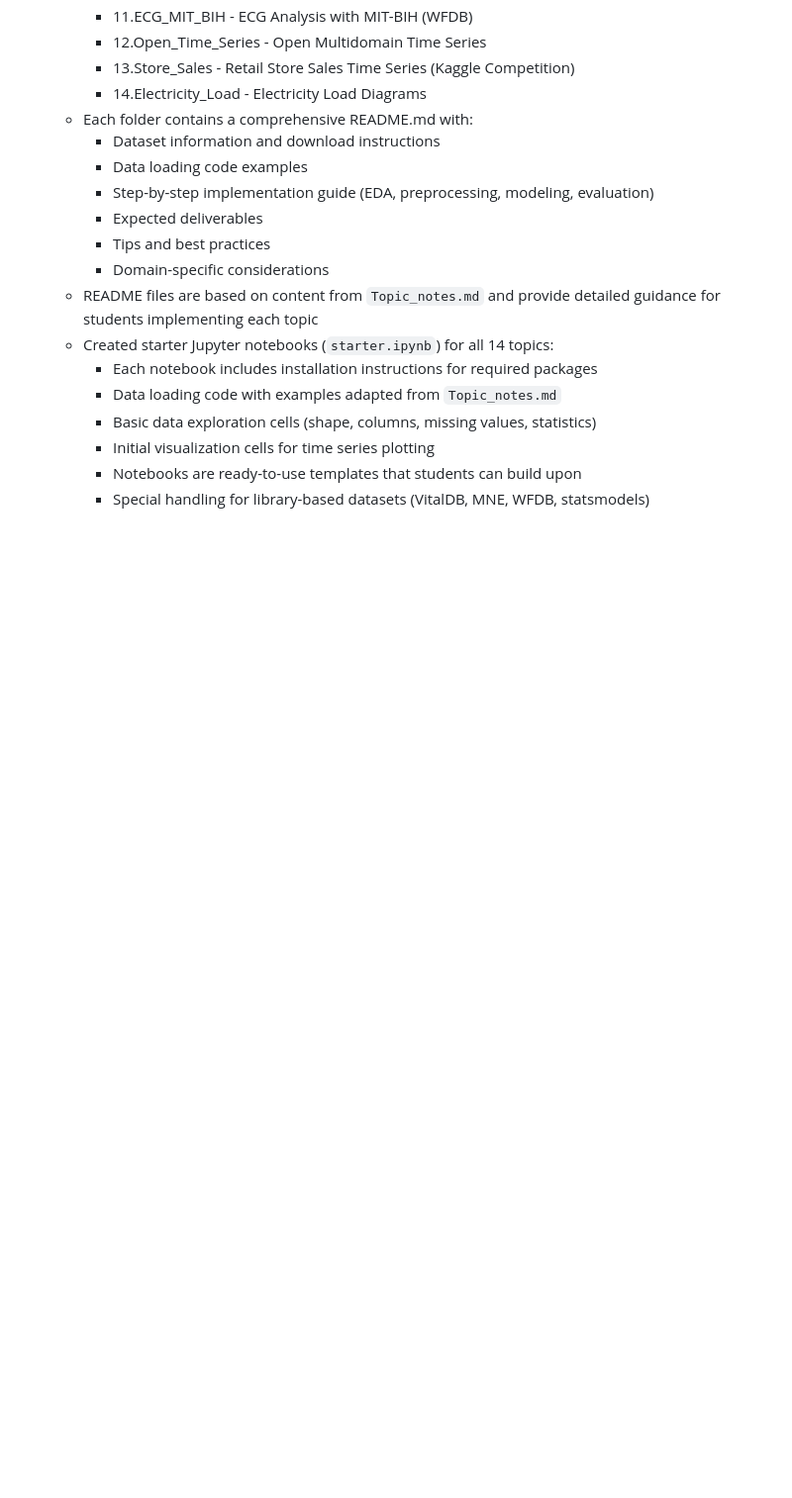
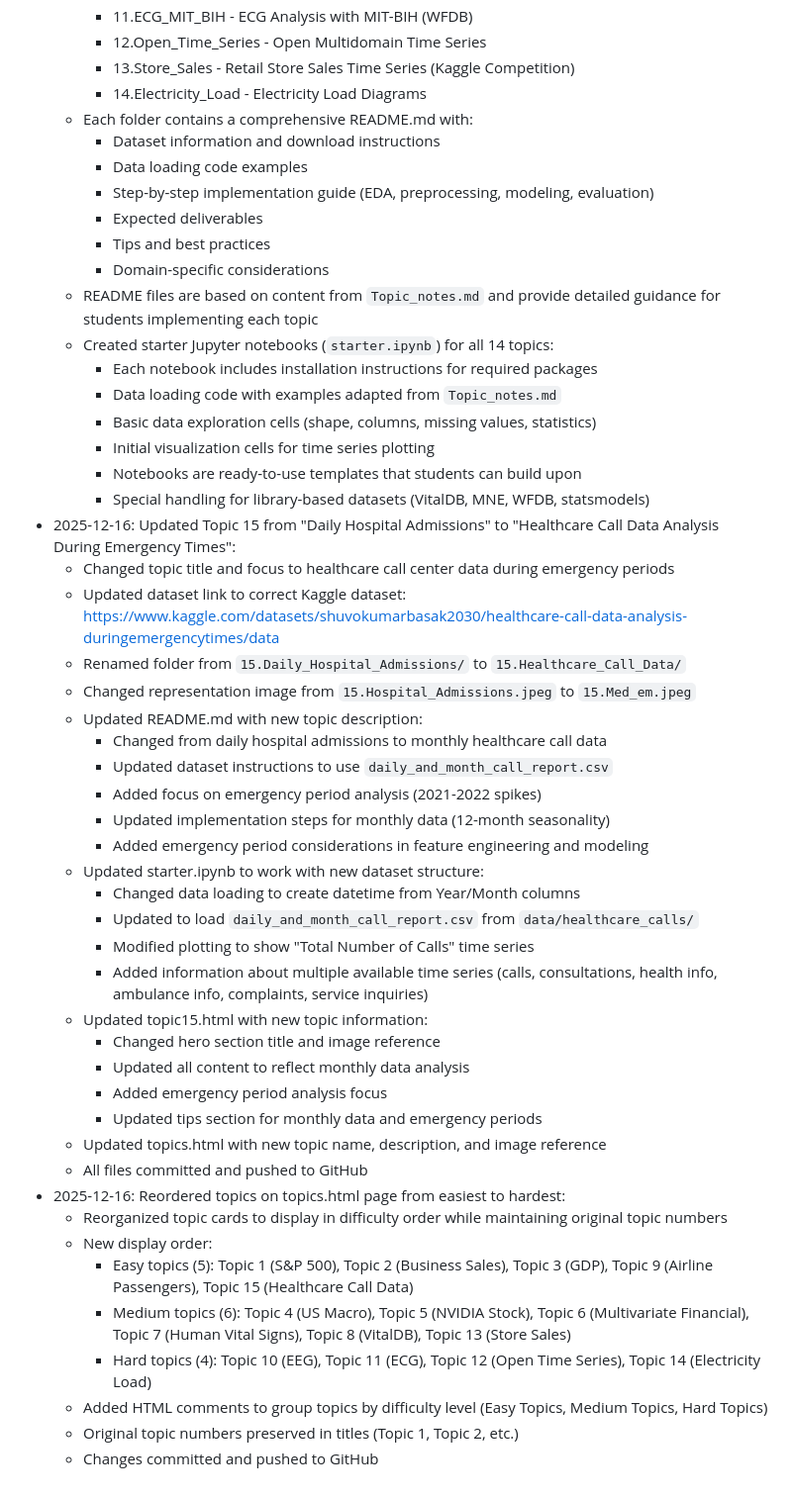
Before and after one commit to nghianguyen7171/ts_course, a Markdown page: backup-context.md, the part around the change. Shown at 99% size. Drawn GitHub-style; blank space fills up the shorter version.

Commit message:
Update backup-context.md with Topic 15 changes and topics reordering

```diff
--- a/backup-context.md
+++ b/backup-context.md
@@ -276,3 +276,35 @@
     * Initial visualization cells for time series plotting
     * Notebooks are ready-to-use templates that students can build upon
     * Special handling for library-based datasets (VitalDB, MNE, WFDB, statsmodels)
+- 2025-12-16: Updated Topic 15 from "Daily Hospital Admissions" to "Healthcare Call Data Analysis During Emergency Times":
+  - Changed topic title and focus to healthcare call center data during emergency periods
+  - Updated dataset link to correct Kaggle dataset: https://www.kaggle.com/datasets/shuvokumarbasak2030/healthcare-call-data-analysis-duringemergencytimes/data
+  - Renamed folder from `15.Daily_Hospital_Admissions/` to `15.Healthcare_Call_Data/`
+  - Changed representation image from `15.Hospital_Admissions.jpeg` to `15.Med_em.jpeg`
+  - Updated README.md with new topic description:
+    * Changed from daily hospital admissions to monthly healthcare call data
+    * Updated dataset instructions to use `daily_and_month_call_report.csv`
+    * Added focus on emergency period analysis (2021-2022 spikes)
+    * Updated implementation steps for monthly data (12-month seasonality)
+    * Added emergency period considerations in feature engineering and modeling
+  - Updated starter.ipynb to work with new dataset structure:
+    * Changed data loading to create datetime from Year/Month columns
+    * Updated to load `daily_and_month_call_report.csv` from `data/healthcare_calls/`
+    * Modified plotting to show "Total Number of Calls" time series
+    * Added information about multiple available time series (calls, consultations, health info, ambulance info, complaints, service inquiries)
+  - Updated topic15.html with new topic information:
+    * Changed hero section title and image reference
+    * Updated all content to reflect monthly data analysis
+    * Added emergency period analysis focus
+    * Updated tips section for monthly data and emergency periods
+  - Updated topics.html with new topic name, description, and image reference
+  - All files committed and pushed to GitHub
+- 2025-12-16: Reordered topics on topics.html page from easiest to hardest:
+  - Reorganized topic cards to display in difficulty order while maintaining original topic numbers
+  - New display order:
+    * Easy topics (5): Topic 1 (S&P 500), Topic 2 (Business Sales), Topic 3 (GDP), Topic 9 (Airline Passengers), Topic 15 (Healthcare Call Data)
+    * Medium topics (6): Topic 4 (US Macro), Topic 5 (NVIDIA Stock), Topic 6 (Multivariate Financial), Topic 7 (Human Vital Signs), Topic 8 (VitalDB), Topic 13 (Store Sales)
+    * Hard topics (4): Topic 10 (EEG), Topic 11 (ECG), Topic 12 (Open Time Series), Topic 14 (Electricity Load)
+  - Added HTML comments to group topics by difficulty level (Easy Topics, Medium Topics, Hard Topics)
+  - Original topic numbers preserved in titles (Topic 1, Topic 2, etc.)
+  - Changes committed and pushed to GitHub
```
